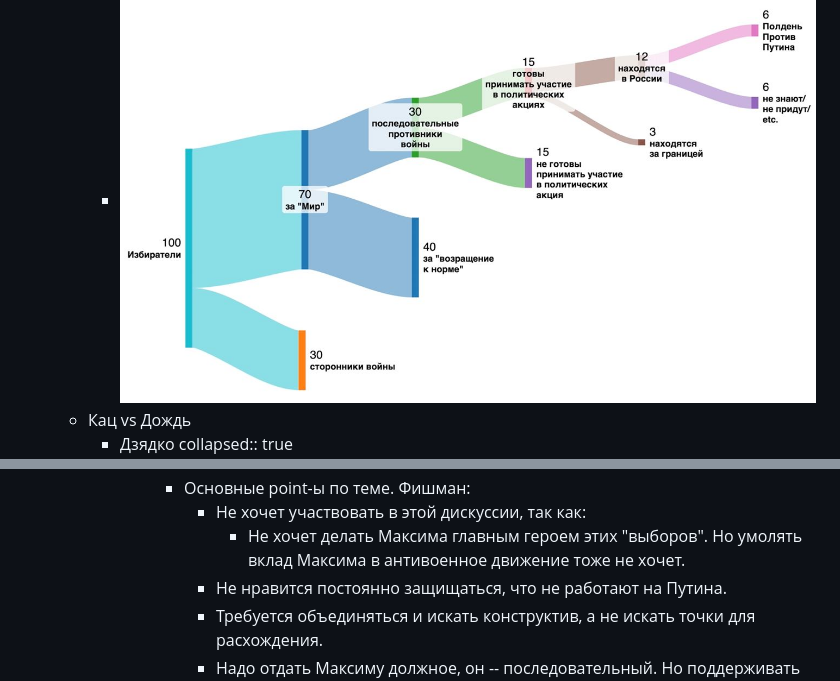
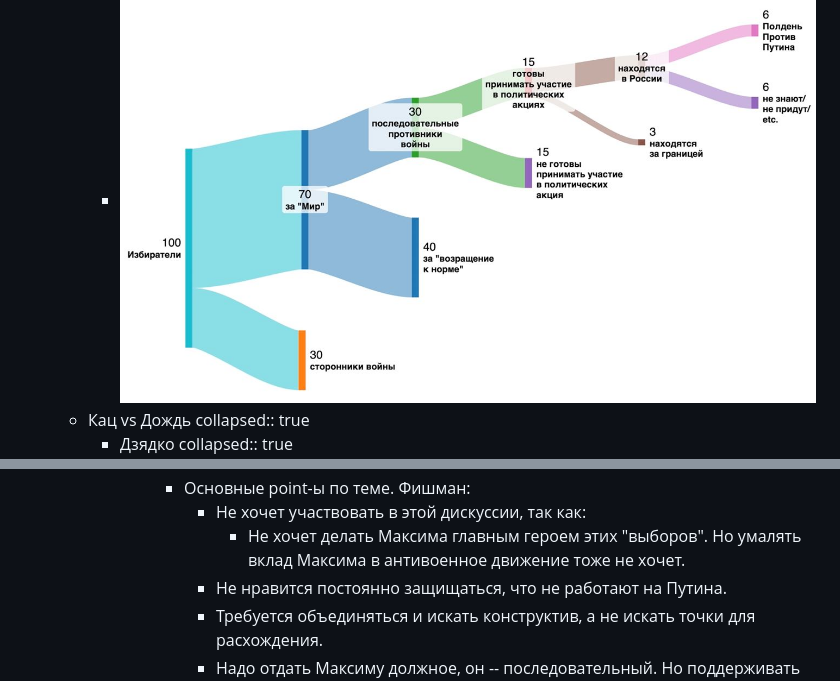
Before and after one commit to xaionaro/xaionaro.github.io, a Markdown page: pages/Politics___Russia.md, 2 parts joined by grey strips. Drawn GitHub-style.

Commit message:
Fixed a typo

```diff
--- a/pages/Politics___Russia.md
+++ b/pages/Politics___Russia.md
@@ -37,6 +37,7 @@
 	  collapsed:: true
 		- ![GIQF9aMW0AApMOE.jpeg](../assets/GIQF9aMW0AApMOE_1710159531484_0.jpeg)
 	- Кац vs Дождь
+	  collapsed:: true
 		- Дзядко
 		  collapsed:: true
 			- ![photo_2024-03-11_17-09-57.jpg](../assets/photo_2024-03-11_17-09-57_1710177167509_0.jpg)
@@ -58,7 +59,7 @@
 					- ![photo_2024-03-11_18-08-46.jpg](../assets/photo_2024-03-11_18-08-46_1710180701230_0.jpg)
 				- Основные point-ы по теме. Фишман:
 					- Не хочет участвовать в этой дискуссии, так как:
-						- Не хочет делать Максима главным героем этих "выборов". Но умолять вклад Максима в антивоенное движение тоже не хочет.
+						- Не хочет делать Максима главным героем этих "выборов". Но умалять вклад Максима в антивоенное движение тоже не хочет.
 					- Не нравится постоянно защищаться, что не работают на Путина.
 					- Требуется объединяться и искать конструктив, а не искать точки для расхождения.
 					- Надо отдать Максиму должное, он -- последовательный. Но поддерживать Даванкова -- это неправильно и нереалистично (надуть нельзя).
```
